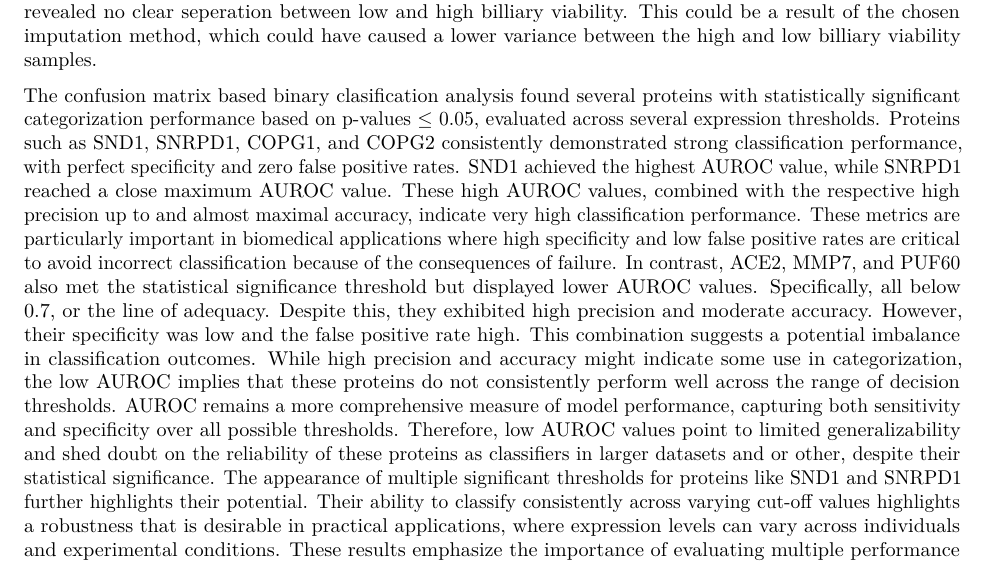
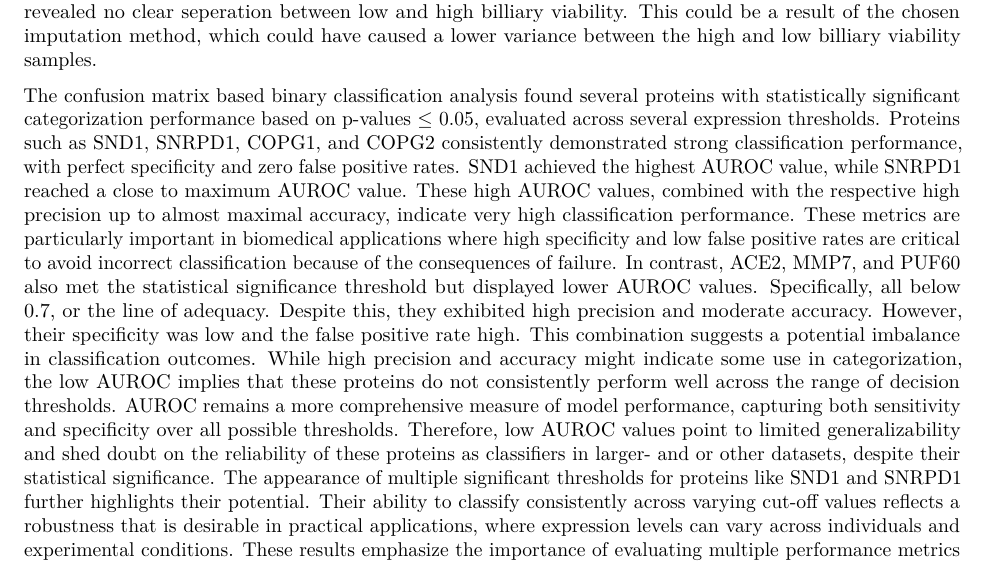
Before and after one commit to YamilaTimmer/omics-liver-transplant, an R Markdown document (research-paper/research paper.Rmd): part of page 10 of 13, cut so that both start at the same text. Rendered offline with R 4.5, knitr and Pandoc, then LaTeX, with nearby package versions; some code elsewhere in the file could not run offline.

Commit message:
corrected grammar flow and spelling errors of discussion section of confusion matrix

```diff
--- a/research-paper/research paper.Rmd
+++ b/research-paper/research paper.Rmd
@@ -128,7 +128,7 @@ In Figure 5, two groups are shown divided by the dotted line. However, two low b
 
 MinDet was chosen as the imputation method as it is a deterministic minimal value approach, meaning all missing values are replaced with the lowest observed value per sample. This method was chosen as it ensures reproducibility because it is not a stochastic method and it is also fitting for our data, which is left-censored with many missing not-at-random (MNAR) values. MNAR values are missing values that are caused by low peptide intensity signals, meaning the intensities are below the instrumental detection limit (@shi2025imputation). However, the data also, to a lesser extent, contains missing completely at random (MCAR) values, which occur independently of peptide abundance. MAR values can occur at any intensity, unlike MNAR values and thus imputing these values using the lowest found value is not optimal. However, as there were a lot more MNAR values, it was still decided to use MinDet. Still, it should be noted that this imputation method can skew results to the left, towards lower values, which can affect outcomes. The principal component analyses revealed no clear seperation between low and high billiary viability. This could be a result of the chosen imputation method, which could have caused a lower variance between the high and low billiary viability samples.
 
-The confusion matrix based binary clasification analysis found several proteins with statistically significant categorization performance based on p-values $\le$ 0.05, evaluated across several expression thresholds. Proteins such as SND1, SNRPD1, COPG1, and COPG2 consistently demonstrated strong classification performance, with perfect specificity and zero false positive rates. SND1 achieved the highest AUROC value, while SNRPD1 reached a close maximum AUROC value. These high AUROC values, combined with the respective high precision up to and almost maximal accuracy, indicate very high classification performance. These metrics are particularly important in biomedical applications where high specificity and low false positive rates are critical to avoid incorrect classification because of the consequences of failure. In contrast, ACE2, MMP7, and PUF60 also met the statistical significance threshold but displayed lower AUROC values. Specifically, all below 0.7, or the line of adequacy. Despite this, they exhibited high precision and moderate accuracy. However, their specificity was low and the false positive rate high. This combination suggests a potential imbalance in classification outcomes. While high precision and accuracy might indicate some use in categorization, the low AUROC implies that these proteins do not consistently perform well across the range of decision thresholds. AUROC remains a more comprehensive measure of model performance, capturing both sensitivity and specificity over all possible thresholds. Therefore, low AUROC values point to limited generalizability and shed doubt on the reliability of these proteins as classifiers in larger datasets and or other, despite their statistical significance. The appearance of multiple significant thresholds for proteins like SND1 and SNRPD1 further highlights their potential. Their ability to classify consistently across varying cut-off values highlights a robustness that is desirable in practical applications, where expression levels can vary across individuals and experimental conditions. These results emphasize the importance of evaluating multiple performance metrics when assessing biomarker candidates. While statistical significance is a necessary starting point, it is not sufficient on its own. Metrics such as AUROC, specificity, and false positive rate provide crucial context for determining the practical utility of a given protein in classification tasks. The combination of high AUROC, consistent performance across thresholds, and perfect specificity makes proteins like SND1 and SNRPD1 strong candidates for further investigation
+The confusion matrix based binary classification analysis found several proteins with statistically significant categorization performance based on p-values $\le$ 0.05, evaluated across several expression thresholds. Proteins such as SND1, SNRPD1, COPG1, and COPG2 consistently demonstrated strong classification performance, with perfect specificity and zero false positive rates. SND1 achieved the highest AUROC value, while SNRPD1 reached a close to maximum AUROC value. These high AUROC values, combined with the respective high precision up to almost maximal accuracy, indicate very high classification performance. These metrics are particularly important in biomedical applications where high specificity and low false positive rates are critical to avoid incorrect classification because of the consequences of failure. In contrast, ACE2, MMP7, and PUF60 also met the statistical significance threshold but displayed lower AUROC values. Specifically, all below 0.7, or the line of adequacy. Despite this, they exhibited high precision and moderate accuracy. However, their specificity was low and the false positive rate high. This combination suggests a potential imbalance in classification outcomes. While high precision and accuracy might indicate some use in categorization, the low AUROC implies that these proteins do not consistently perform well across the range of decision thresholds. AUROC remains a more comprehensive measure of model performance, capturing both sensitivity and specificity over all possible thresholds. Therefore, low AUROC values point to limited generalizability and shed doubt on the reliability of these proteins as classifiers in larger- and or other datasets, despite their statistical significance. The appearance of multiple significant thresholds for proteins like SND1 and SNRPD1 further highlights their potential. Their ability to classify consistently across varying cut-off values reflects a robustness that is desirable in practical applications, where expression levels can vary across individuals and experimental conditions. These results emphasize the importance of evaluating multiple performance metrics when assessing biomarker candidates. While statistical significance is a necessary starting point, it is not sufficient on its own. Metrics such as AUROC, specificity, and false positive rate provide crucial context for determining the practical utility of a given protein in classification tasks. The combination of high AUROC, consistent performance across thresholds, and perfect specificity makes proteins like SND1 and SNRPD1 strong candidates for further investigation
 
 In this article we have presented novel proteins that could be used as biomarkers in the differentiation between ECD-donor livers with high- and low biliary viability, which brings us closer to being able to develop biomarker profiles for biliary viability levels allowing for more structural analysis of biliary viability in ECD-donor livers, potentially enlarging the donor pool. Further research is needed to validate the relationships between these proteins of interest and biliary viability.
 
```
